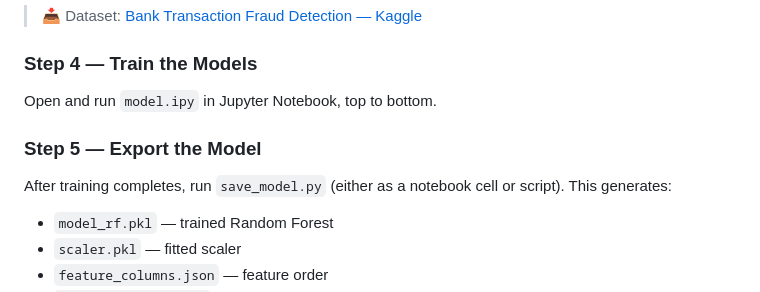
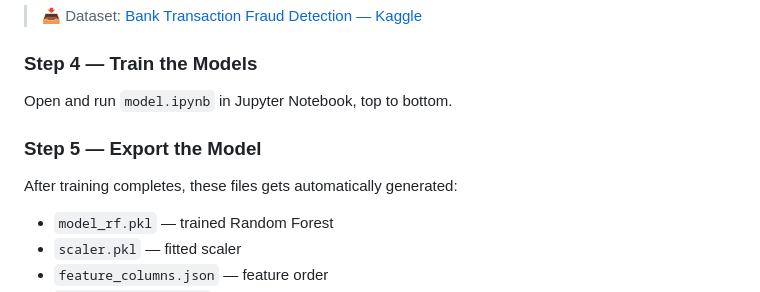
Before and after one commit to parth-05122005/FinanceFraudDetection, a Markdown page: README.md, the part around the change. Rendered like a GitHub page.

```diff
--- a/README.md
+++ b/README.md
@@ -80,11 +80,11 @@ Download `Bank_Transaction_Fraud_Detection.csv` from Kaggle and place it in the
 
 ### Step 4 — Train the Models
 
-Open and run `model.ipy` in Jupyter Notebook, top to bottom.
+Open and run `model.ipynb` in Jupyter Notebook, top to bottom.
 
 ### Step 5 — Export the Model
 
-After training completes, run `save_model.py` (either as a notebook cell or script). This generates:
+After training completes, these files gets automatically generated:
 - `model_rf.pkl` — trained Random Forest
 - `scaler.pkl` — fitted scaler
 - `feature_columns.json` — feature order
```
